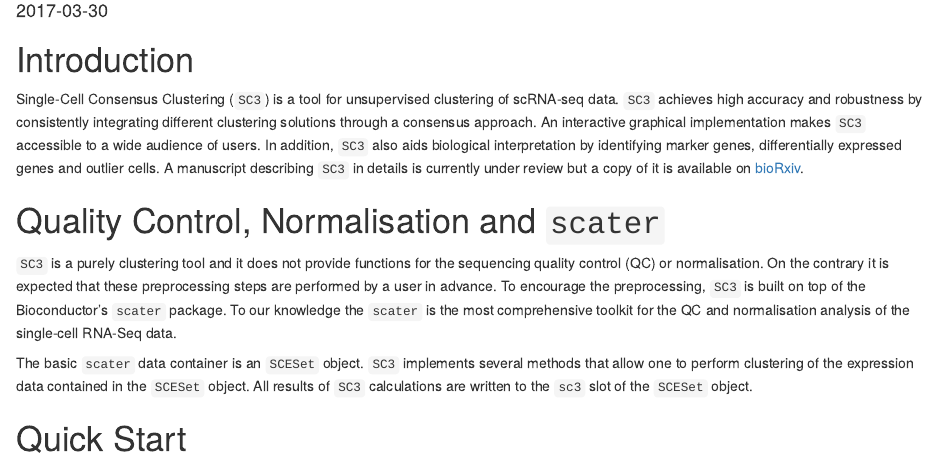
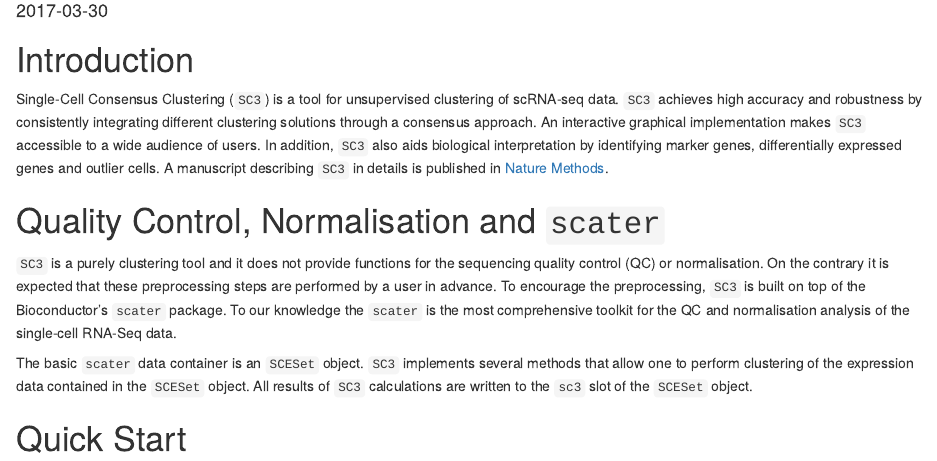
Before and after one commit to hemberg-lab/SC3, an R Markdown document (vignettes/my-vignette.Rmd): the page in a window 1100 px wide, from 100 px down. Rendered offline with R 4.5, knitr and Pandoc, with nearby package versions; drawn as R Markdown's standard HTML page in place of the format the file asks for; some code elsewhere in the file could not run offline.

Commit message:
update citation
git-svn-id: file:///home/git/hedgehog.fhcrc.org/bioconductor/trunk/madman/Rpacks/SC3@127851 bc3139a8-67e5-0310-9ffc-ced21a209358

```diff
--- a/vignettes/my-vignette.Rmd
+++ b/vignettes/my-vignette.Rmd
@@ -19,7 +19,7 @@ opts_chunk$set(fig.align = 'center', fig.width = 6, fig.height = 5, dev = 'png')
 
 # Introduction
 
-Single-Cell Consensus Clustering (`SC3`) is a tool for unsupervised clustering of scRNA-seq data. `SC3` achieves high accuracy and robustness by consistently integrating different clustering solutions through a consensus approach. An interactive graphical implementation makes `SC3` accessible to a wide audience of users. In addition, `SC3` also aids biological interpretation by identifying marker genes, differentially expressed genes and outlier cells. A manuscript describing `SC3` in details is currently under review but a copy of it is available on [bioRxiv](http://biorxiv.org/content/early/2016/09/02/036558).
+Single-Cell Consensus Clustering (`SC3`) is a tool for unsupervised clustering of scRNA-seq data. `SC3` achieves high accuracy and robustness by consistently integrating different clustering solutions through a consensus approach. An interactive graphical implementation makes `SC3` accessible to a wide audience of users. In addition, `SC3` also aids biological interpretation by identifying marker genes, differentially expressed genes and outlier cells. A manuscript describing `SC3` in details is published in [Nature Methods](http://dx.doi.org/10.1038/nmeth.4236).
 
 # Quality Control, Normalisation and `scater`
 
```
Also changed, not shown: 1 other file.
